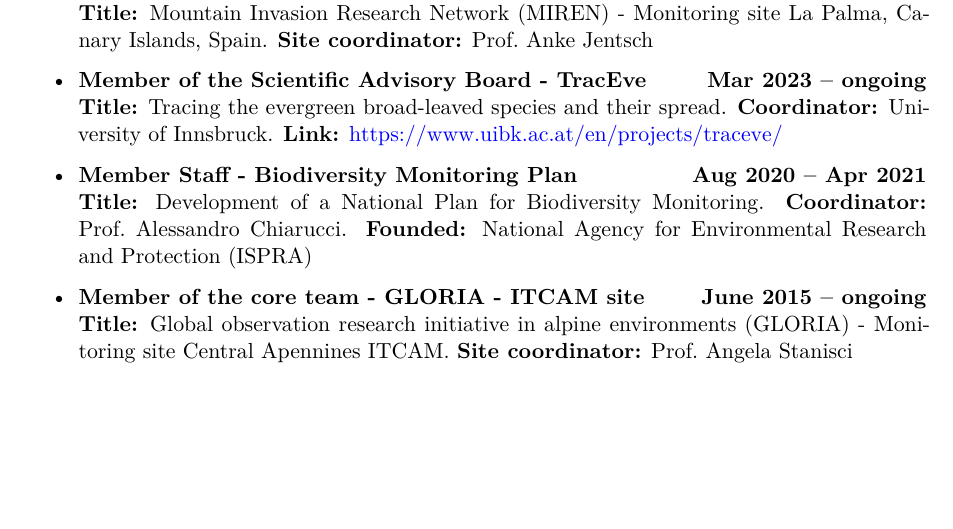
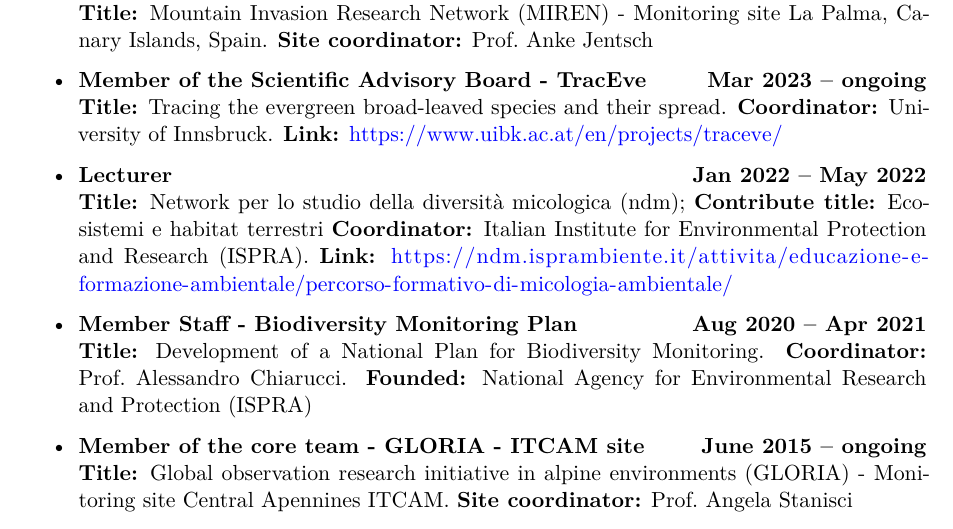
Before and after one commit to micdimu/CV_qs, a Quarto document (CVDiMusciano.qmd): part of page 3 of 17, cut so that both start at the same text, the shorter picture padded with empty space. Rendered offline with R 4.5, knitr and Pandoc in place of Quarto, then LaTeX, with nearby package versions; drawn as R Markdown's standard PDF in place of the format the file asks for; a font, style sheet, LaTeX package, included part or bibliography that could not be used is replaced or left out.

Commit message:
new projects

```diff
--- a/CVDiMusciano.qmd
+++ b/CVDiMusciano.qmd
@@ -86,6 +86,10 @@
 
 -   **Member of the Scientific Advisory Board - TracEve** \hfill<b>**Mar 2023 – ongoing**</b>\
     **Title:** Tracing the evergreen broad-leaved species and their spread. **Coordinator:** University of Innsbruck. **Link:** https://www.uibk.ac.at/en/projects/traceve/
+
+-   **Lecturer** \hfill<b>**Jan 2022 – May 2022**</b>\
+**Title:** Network per lo studio della diversità micologica (ndm); **Contribute title:** Ecosistemi e habitat terrestri **Coordinator:** Italian Institute for Environmental
+Protection and Research (ISPRA). **Link:** https://ndm.isprambiente.it/attivita/educazione-e-formazione-ambientale/percorso-formativo-di-micologia-ambientale/
 
 -   **Member Staff - Biodiversity Monitoring Plan** \hfill<b>**Aug 2020 – Apr 2021**</b>\
     **Title:** Development of a National Plan for Biodiversity Monitoring. **Coordinator:** Prof. Alessandro Chiarucci. **Founded:** National Agency for Environmental Research and Protection (ISPRA)
--- a/input/Conferences_NoSpecialCharacters.csv
+++ b/input/Conferences_NoSpecialCharacters.csv
@@ -1,6 +1,7 @@
 Conference,Organization,Where,From,To,Author,Title,Role,,,
 Plant Traits 2.0,SBI,"Bologna, Italy",09-02-2017,10-02-2017,"Di Musciano M., Stanisci A., Frate L., Di Cecco V., Di Martino L., Frattaroli A.R.","The importance of dispersal traits in mountain environment to predict changes in plant species distribution under climate warming, the case study on central Apennines GLORIA summits.",Speaker,,,
 53rd Annual Symposium of the Italian Assosiation of Vegetation Science,SISV,"Sassari, Italy",30-05-2019,31-05-2019,"Di Musciano M., Di Cecco V., Ricci L., Di Martino L., Frattaroli A.R.","Dispersal ability of European vascular flora, relationship with altitudinal distribution and life-history categories.",Speaker,,,
+Workshop RIBES: contribution towards the 2020 Global Strategy for Plant Conservation targets,RIBES,"Galbiate (Parco Monte Barro), Italy",16-04-2019,17-04-2019,"Di Cecco V., Di Musciano M., D’Archivio A., Frattaroli A.R., Di Santo M., Di Martino L. ",Ecoseeds – New tools for germination analysis,Speaker,,,
 28th Meeting of the European Vegetation Survey,EVS,"Madrid, Spain",02-09-2019,06-09-2019,"Di Musciano M., Theurillat J.P., Guisan A., Bronnimann O., Cutini M., Iocchi M., Frattaroli A.R.",Modelling vegetation composition and plant richness across spatial scales and environmental gradients in Central Apennines mountains.,Speaker,,,
 115th Annual Symposium of the Italian Botanical Society,SBI,Virtual Meeting,09-09-2020,11-09-2020,"Di Musciano M., Theurillat J.P., Cutini M., Iocchi M., Frattaroli A.R.",Soil Temperature and its related variables shape species richness dynamic along an altitudinal gradient in the Central Apennines (Italy).,Speaker,,,
 116th Annual Symposium of the Italian Botanical Society,SBI,Virtual Meeting,08-09-2021,10-09-2021,"Di Musciano M., De Simone W., Di Cecco V., Ferella G., Frattaroli A.R.",Monitoring vegetation dynamics after wildfire events in Mediterranean mountain using satellite data.,Speaker,,,
```
Also changed, not shown: CVDiMusciano.pdf, input/bblio_ind.RDS, input/conference.RDS, input/sum_conf.RDS.
